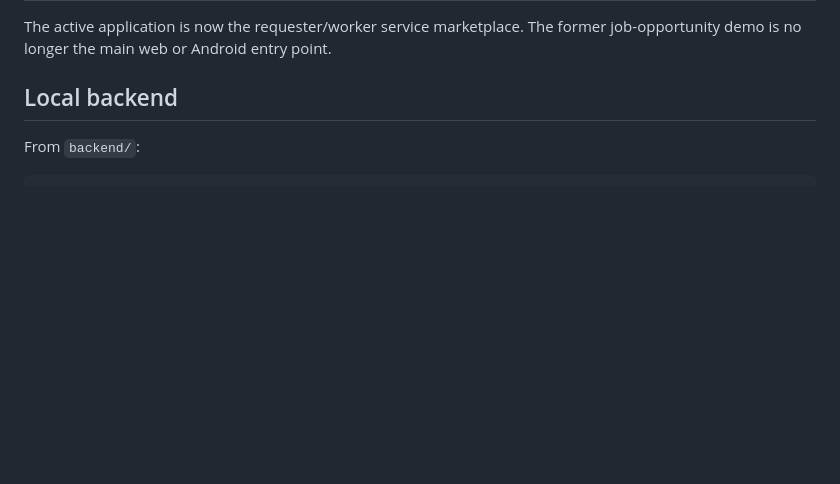
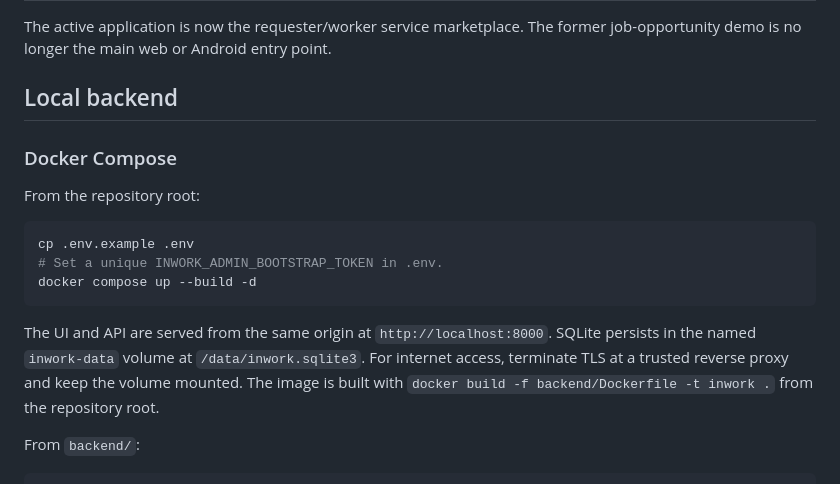
Before and after one commit to zopair/inwork, a Markdown page: docs/SERVICE_MARKETPLACE_FOUNDATION.md, the part around the change. Drawn GitHub-style; blank space fills up the shorter version.

Commit message:
Add self-hosted Docker Compose deployment path

````diff
--- a/docs/SERVICE_MARKETPLACE_FOUNDATION.md
+++ b/docs/SERVICE_MARKETPLACE_FOUNDATION.md
@@ -5,6 +5,19 @@
 The active application is now the requester/worker service marketplace. The former job-opportunity demo is no longer the main web or Android entry point.
 
 ## Local backend
+
+### Docker Compose
+
+From the repository root:
+
+```bash
+cp .env.example .env
+# Set a unique INWORK_ADMIN_BOOTSTRAP_TOKEN in .env.
+docker compose up --build -d
+```
+
+The UI and API are served from the same origin at `http://localhost:8000`. SQLite persists in the named `inwork-data` volume at `/data/inwork.sqlite3`. For internet access, terminate TLS at a trusted reverse proxy and keep the volume mounted. The image is built with `docker build -f backend/Dockerfile -t inwork .` from the repository root.
+
 
 From `backend/`:
 
````
